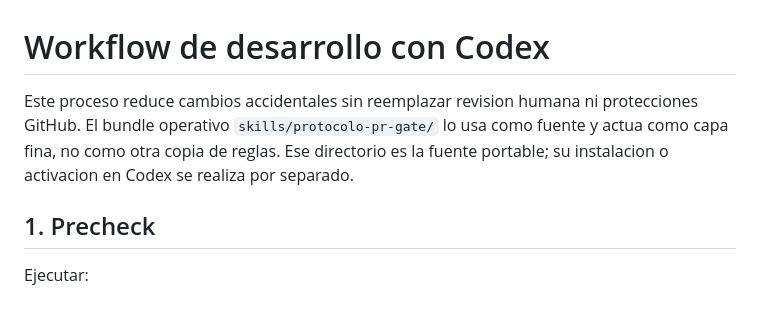
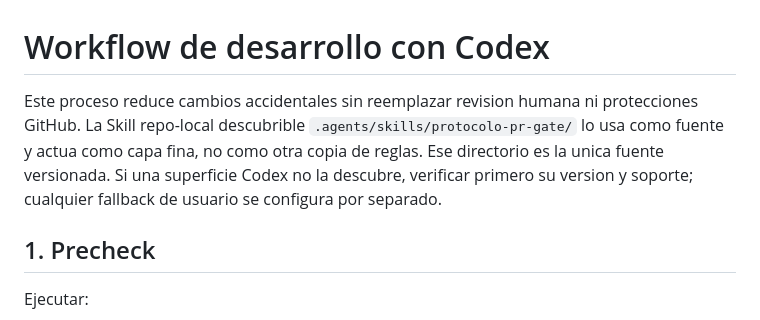
Before and after one commit to locoviera24-code/protocolo-0-100, a Markdown page: docs/codex-workflow.md, the part around the change. Drawn GitHub-style.

Commit message:
chore(codex): move PR gate skill to discovery path

```diff
--- a/docs/codex-workflow.md
+++ b/docs/codex-workflow.md
@@ -1,9 +1,11 @@
 # Workflow de desarrollo con Codex
 
 Este proceso reduce cambios accidentales sin reemplazar revision humana ni
-protecciones GitHub. El bundle operativo `skills/protocolo-pr-gate/` lo usa como
-fuente y actua como capa fina, no como otra copia de reglas. Ese directorio es
-la fuente portable; su instalacion o activacion en Codex se realiza por separado.
+protecciones GitHub. La Skill repo-local descubrible
+`.agents/skills/protocolo-pr-gate/` lo usa como fuente y actua como capa fina,
+no como otra copia de reglas. Ese directorio es la unica fuente versionada. Si
+una superficie Codex no la descubre, verificar primero su version y soporte;
+cualquier fallback de usuario se configura por separado.
 
 ## 1. Precheck
 
```
Also changed, not shown: 4 other files.
